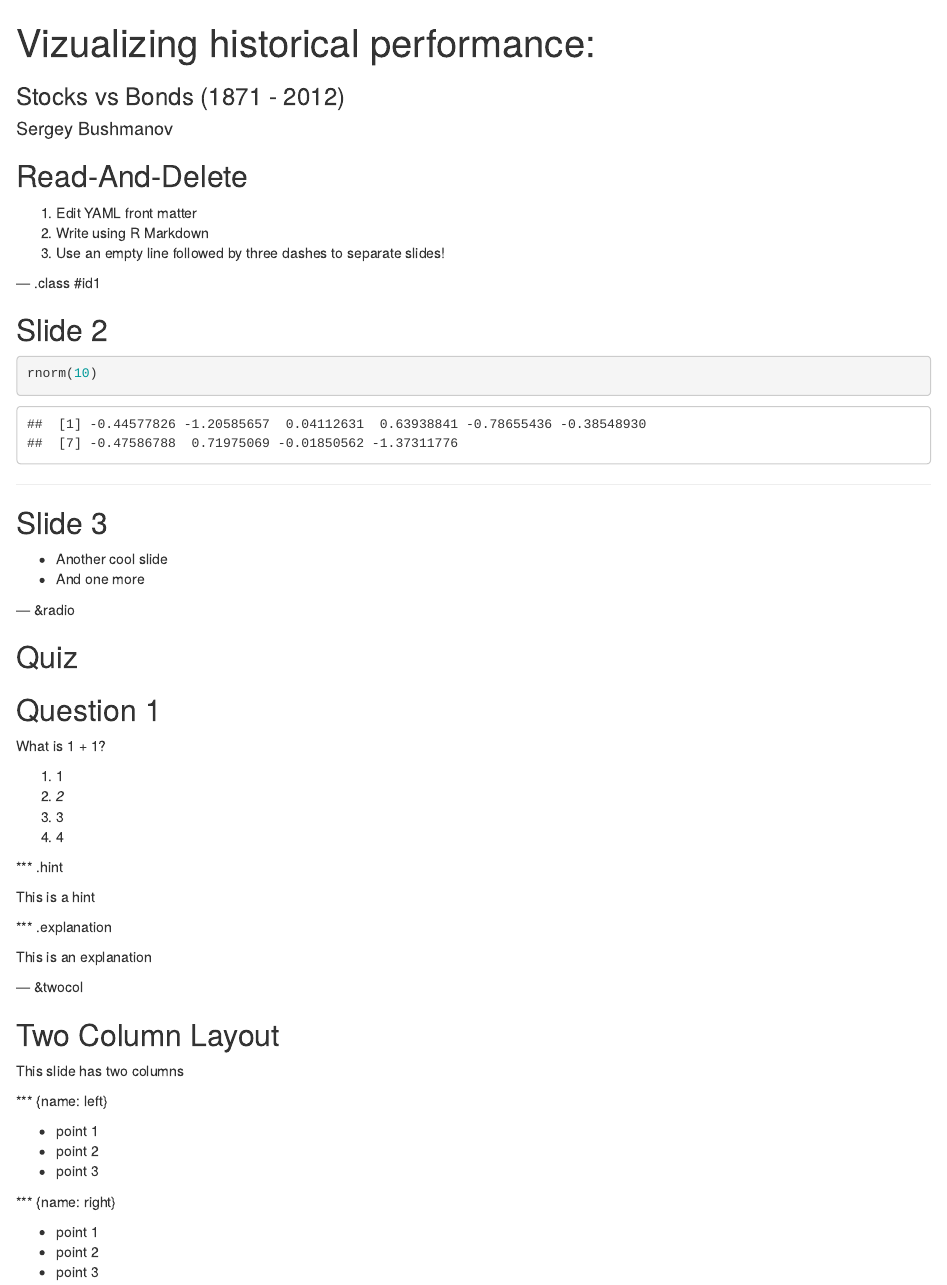
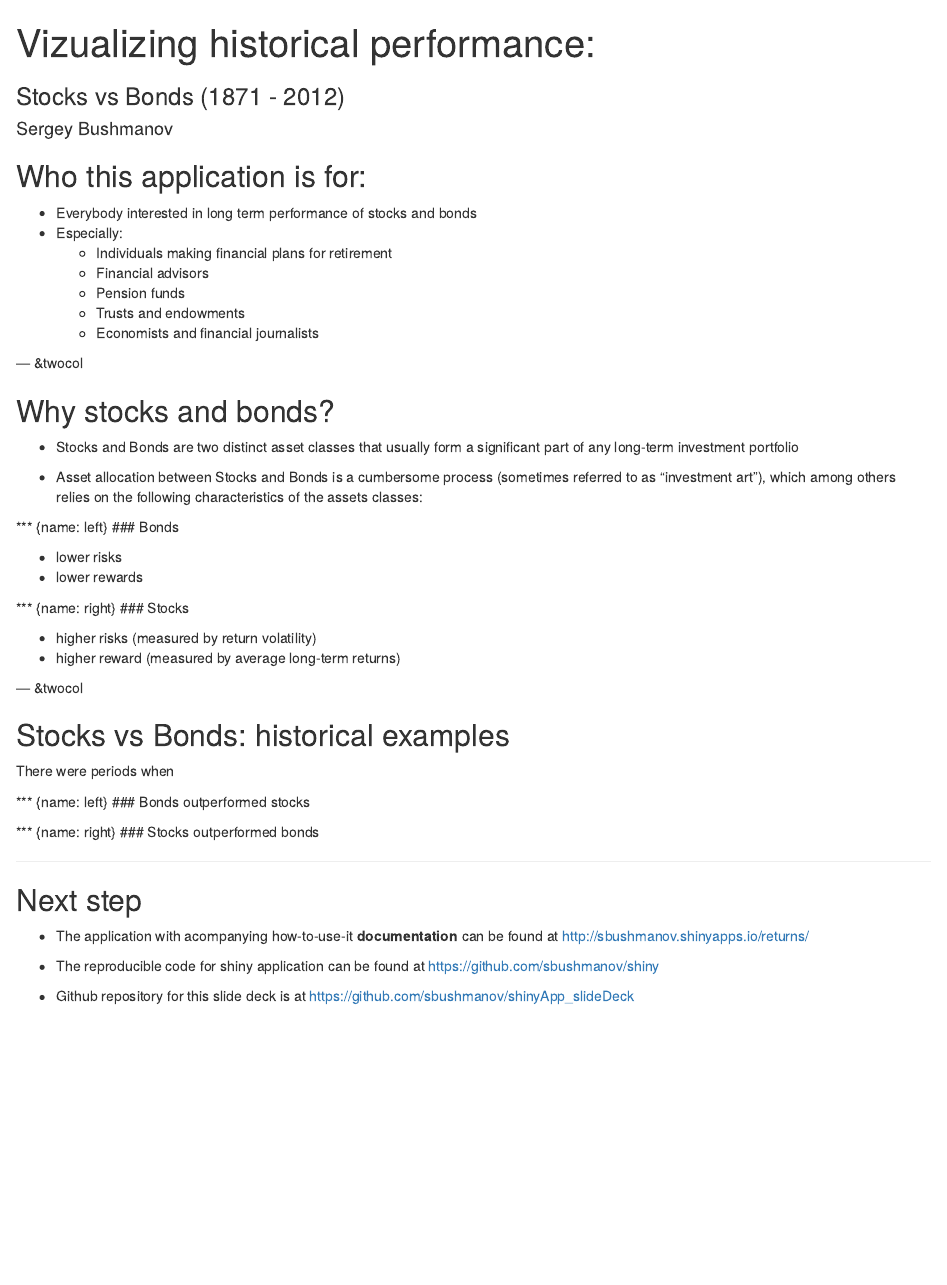
Before and after one commit to sbushmanov/shinyApp_slideDeck, an R Markdown document (index.Rmd): the page in a window 1100 px wide, from its top. Rendered offline with R 4.5, knitr and Pandoc, with nearby package versions; code that draws random numbers runs with fixed seeds of ours.

Commit message:
publishing deck

````diff
--- a/index.Rmd
+++ b/index.Rmd
@@ -2,7 +2,7 @@
 title       : "Vizualizing historical performance:"
 subtitle    : Stocks vs Bonds (1871 - 2012)
 author      : Sergey Bushmanov
-job         :
+job         : Coursera / JHU Data Products Project
 framework   : io2012    # {io2012, html5slides, shower, dzslides, ...}
 highlighter : highlight.js  # {highlight.js, prettify, highlight}
 hitheme     : tomorrow      #
@@ -11,62 +11,62 @@ mode        : selfcontained # {standalone, draft}
 knit        : slidify::knit2slides
 ---
 
-## Read-And-Delete
+## Who this application is for:
 
-1. Edit YAML front matter
-2. Write using R Markdown
-3. Use an empty line followed by three dashes to separate slides!
+- Everybody interested in long term performance of stocks and bonds
+- Especially:
+  - Individuals making financial plans for retirement
+  - Financial advisors
+  - Pension funds
+  - Trusts and endowments
+  - Economists and financial journalists
 
---- .class #id1
+--- &twocol
 
-## Slide 2
+## Why stocks and bonds?
+
+- Stocks and Bonds are two distinct asset classes that usually form a significant part of any long-term investment portfolio
+
+- Asset allocation between Stocks and Bonds is a cumbersome process (sometimes referred to as "investment art"), which among others relies on the following characteristics of the assets classes:
+
+*** {name: left}
+### Bonds
+
+- lower risks
+- lower rewards
+
+*** {name: right}
+### Stocks
+
+- higher risks (measured by return volatility)
+- higher reward (measured by average long-term returns)
 
 
-```{r }
-rnorm(10)
+--- &twocol
+
+## Stocks vs Bonds: historical examples
+
+There were periods when
+
+*** {name: left}
+### Bonds outperformed stocks
+
+```{r}
+
 ```
+
+*** {name: right}
+### Stocks outperformed bonds
 
 ---
 
-## Slide 3
+## Next step
 
-* Another cool slide
-* And one more
+- The application with acompanying how-to-use-it **documentation** can be found at
+http://sbushmanov.shinyapps.io/returns/
 
---- &radio
+- The reproducible code for shiny application can be found at
+https://github.com/sbushmanov/shiny
 
-## Quiz
-
-## Question 1
-
-What is 1 + 1?
-
-1. 1
-2. _2_
-3. 3
-4. 4
-
-*** .hint
-
-This is a hint
-
-*** .explanation
-
-This is an explanation
-
---- &twocol
-
-## Two Column Layout
-This slide has two columns
-
-*** {name: left}
-
-- point 1
-- point 2
-- point 3
-
-*** {name: right}
-
-- point 1
-- point 2
-- point 3
+- Github repository for this slide deck is at
+https://github.com/sbushmanov/shinyApp_slideDeck
````
Also changed, not shown: index.html, index.md.
